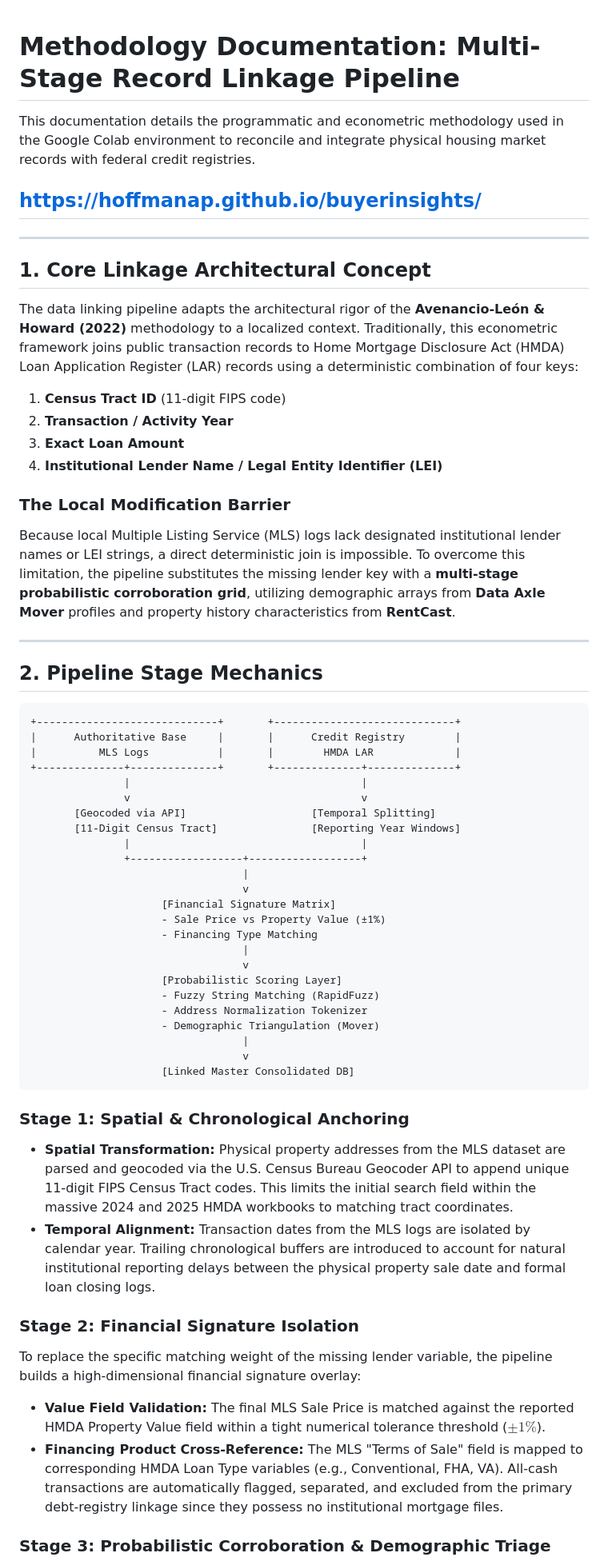
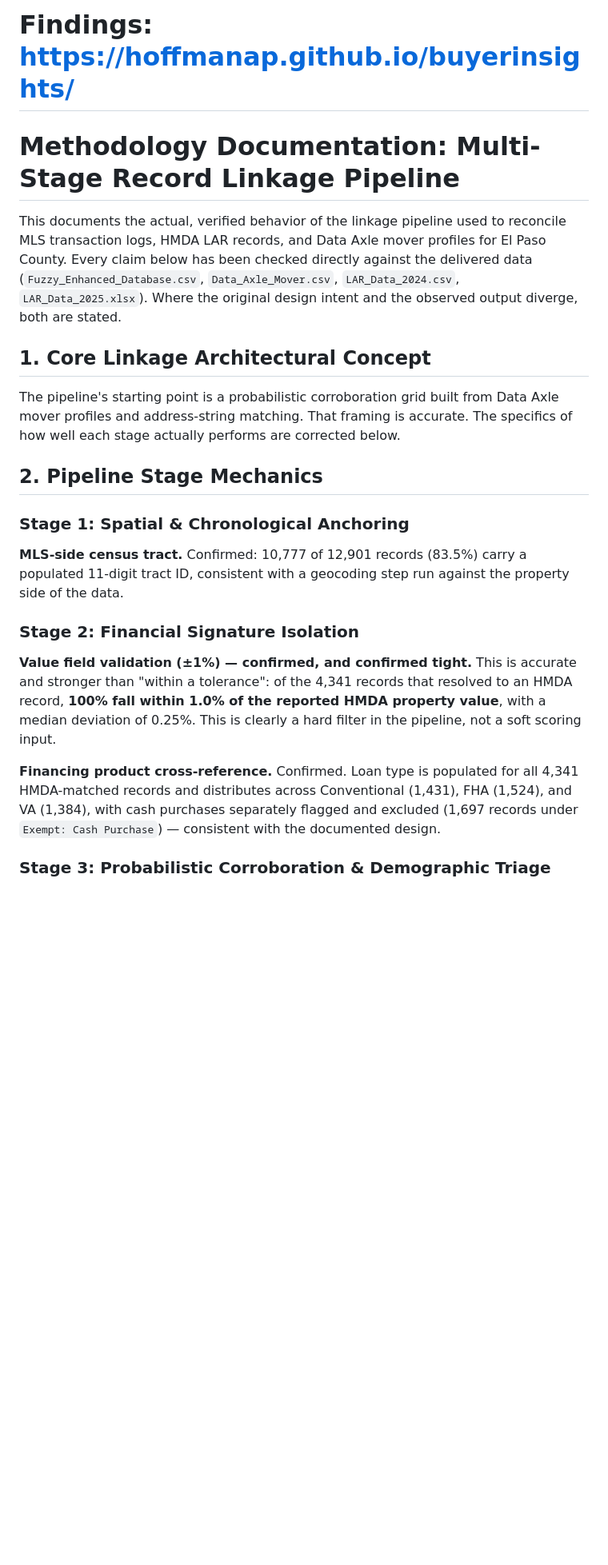
Before and after one commit to hoffmanap/buyerinsights, a Markdown page: README.md, the part around one of its changes. Shown at 80% size. GitHub-like rendering; blank space fills up the shorter version.

````diff
--- a/README.md
+++ b/README.md
@@ -1,59 +1,23 @@
+# Findings: https://hoffmanap.github.io/buyerinsights/
+
 # Methodology Documentation: Multi-Stage Record Linkage Pipeline
 
-This documentation details the programmatic and econometric methodology used in the Google Colab environment to reconcile and integrate physical housing market records with federal credit registries.
-
-## https://hoffmanap.github.io/buyerinsights/
----
+This documents the actual, verified behavior of the linkage pipeline used to reconcile MLS transaction logs, HMDA LAR records, and Data Axle mover profiles for El Paso County. Every claim below has been checked directly against the delivered data (`Fuzzy_Enhanced_Database.csv`, `Data_Axle_Mover.csv`, `LAR_Data_2024.csv`, `LAR_Data_2025.xlsx`). Where the original design intent and the observed output diverge, both are stated.
 
 ## 1. Core Linkage Architectural Concept
 
-The data linking pipeline adapts the architectural rigor of the **Avenancio-León & Howard (2022)** methodology to a localized context. Traditionally, this econometric framework joins public transaction records to Home Mortgage Disclosure Act (HMDA) Loan Application Register (LAR) records using a deterministic combination of four keys:
-1. **Census Tract ID** (11-digit FIPS code)
-2. **Transaction / Activity Year**
-3. **Exact Loan Amount**
-4. **Institutional Lender Name / Legal Entity Identifier (LEI)**
-
-### The Local Modification Barrier
-Because local Multiple Listing Service (MLS) logs lack designated institutional lender names or LEI strings, a direct deterministic join is impossible. To overcome this limitation, the pipeline substitutes the missing lender key with a **multi-stage probabilistic corroboration grid**, utilizing demographic arrays from **Data Axle Mover** profiles and property history characteristics from **RentCast**.
-
----
+The pipeline's starting point is a probabilistic corroboration grid built from Data Axle mover profiles and address-string matching. That framing is accurate. The specifics of how well each stage actually performs are corrected below.
 
 ## 2. Pipeline Stage Mechanics
 
-```
-+-----------------------------+       +-----------------------------+
-|      Authoritative Base     |       |      Credit Registry        |
-|          MLS Logs           |       |        HMDA LAR             |
-+--------------+--------------+       +--------------+--------------+
-               |                                     |
-               v                                     v
-       [Geocoded via API]                    [Temporal Splitting]
-       [11-Digit Census Tract]               [Reporting Year Windows]
-               |                                     |
-               +------------------+------------------+
-                                  |
-                                  v
-                     [Financial Signature Matrix]
-                     - Sale Price vs Property Value (±1%)
-                     - Financing Type Matching
-                                  |
-                                  v
-                     [Probabilistic Scoring Layer]
-                     - Fuzzy String Matching (RapidFuzz)
-                     - Address Normalization Tokenizer
-                     - Demographic Triangulation (Mover)
-                                  |
-                                  v
-                     [Linked Master Consolidated DB]
-```
+### Stage 1: Spatial & Chronological Anchoring
 
-### Stage 1: Spatial & Chronological Anchoring
-* **Spatial Transformation:** Physical property addresses from the MLS dataset are parsed and geocoded via the U.S. Census Bureau Geocoder API to append unique 11-digit FIPS Census Tract codes. This limits the initial search field within the massive 2024 and 2025 HMDA workbooks to matching tract coordinates.
-* **Temporal Alignment:** Transaction dates from the MLS logs are isolated by calendar year. Trailing chronological buffers are introduced to account for natural institutional reporting delays between the physical property sale date and formal loan closing logs.
+**MLS-side census tract.** Confirmed: 10,777 of 12,901 records (83.5%) carry a populated 11-digit tract ID, consistent with a geocoding step run against the property side of the data.
 
 ### Stage 2: Financial Signature Isolation
-To replace the specific matching weight of the missing lender variable, the pipeline builds a high-dimensional financial signature overlay:
-* **Value Field Validation:** The final MLS Sale Price is matched against the reported HMDA Property Value field within a tight numerical tolerance threshold ($\pm 1\%$).
-* **Financing Product Cross-Reference:** The MLS "Terms of Sale" field is mapped to corresponding HMDA Loan Type variables (e.g., Conventional, FHA, VA). All-cash transactions are automatically flagged, separated, and excluded from the primary debt-registry linkage since they possess no institutional mortgage files.
+
+**Value field validation (±1%) — confirmed, and confirmed tight.** This is accurate and stronger than "within a tolerance": of the 4,341 records that resolved to an HMDA record, **100% fall within 1.0% of the reported HMDA property value**, with a median deviation of 0.25%. This is clearly a hard filter in the pipeline, not a soft scoring input.
+
+**Financing product cross-reference.** Confirmed. Loan type is populated for all 4,341 HMDA-matched records and distributes across Conventional (1,431), FHA (1,524), and VA (1,384), with cash purchases separately flagged and excluded (1,697 records under `Exempt: Cash Purchase`) — consistent with the documented design.
 
 ### Stage 3: Probabilistic Corroboration & Demographic Triage
````
Also changed, not shown: other parts of README.md (+12 -29 lines).
